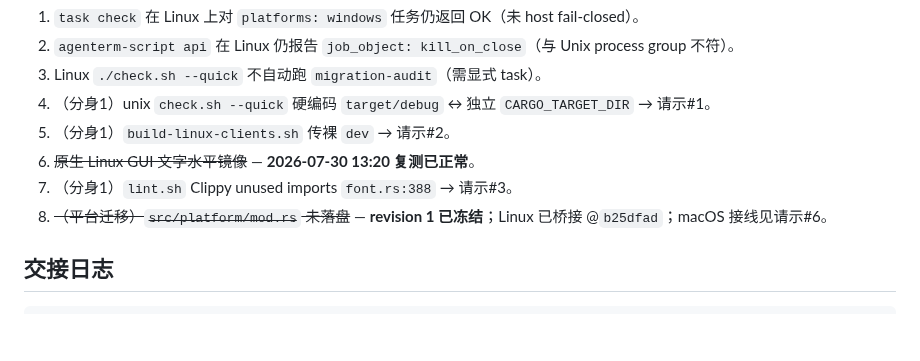
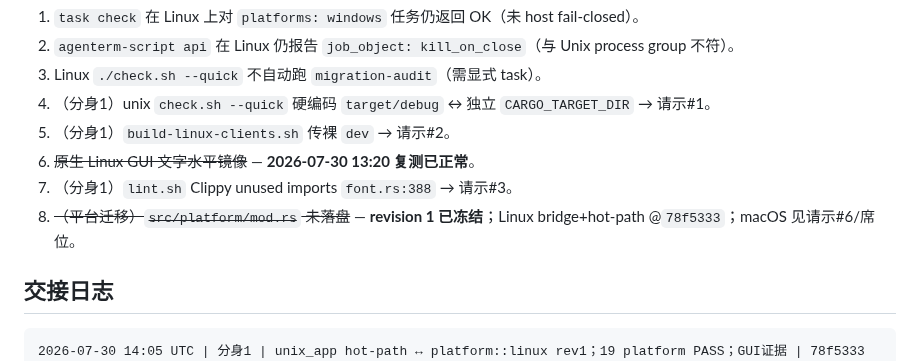
Before and after one commit to mgttt/agenterm, a Markdown page: skills/cursor/mailbox.md, the part around the change. Drawn GitHub-style; blank space fills up the shorter version.

Commit message:
docs(mailbox): note Linux hot-path SHA in gaps and handoff log
Co-authored-by: datakk <mgttt@users.noreply.github.com>

````diff
--- a/skills/cursor/mailbox.md
+++ b/skills/cursor/mailbox.md
@@ -123,11 +123,12 @@
 5. （分身1）`build-linux-clients.sh` 传裸 `dev` → 请示#2。
 6. ~~原生 Linux GUI 文字水平镜像~~ — **2026-07-30 13:20 复测已正常**。
 7. （分身1）`lint.sh` Clippy unused imports `font.rs:388` → 请示#3。
-8. ~~（平台迁移）`src/platform/mod.rs` 未落盘~~ — **revision 1 已冻结**；Linux 已桥接 @`b25dfad`；macOS 接线见请示#6。
+8. ~~（平台迁移）`src/platform/mod.rs` 未落盘~~ — **revision 1 已冻结**；Linux bridge+hot-path @`78f5333`；macOS 见请示#6/席位。
 
 ## 交接日志
 
 ```text
+2026-07-30 14:05 UTC | 分身1 | unix_app hot-path ↔ platform::linux rev1；19 platform PASS；GUI证据 | 78f5333
 2026-07-30 14:00 UTC | macOS agent | rev1正式接线；17 platform/360 lib/Clippy/原生Retina证据全绿 | df5d9c6
 2026-07-30 14:00 UTC | macOS agent | rev1 bridge 与原生证据完成；等请示#6接线跑正式Cargo门 | ac5ea6e/18c19e4/cf28d9a
 2026-07-30 13:58 UTC | 分身1 | rev1 bridge 完成；platform:: 17 PASS；GUI snapshot/PNG | b25dfad + artifacts
````
